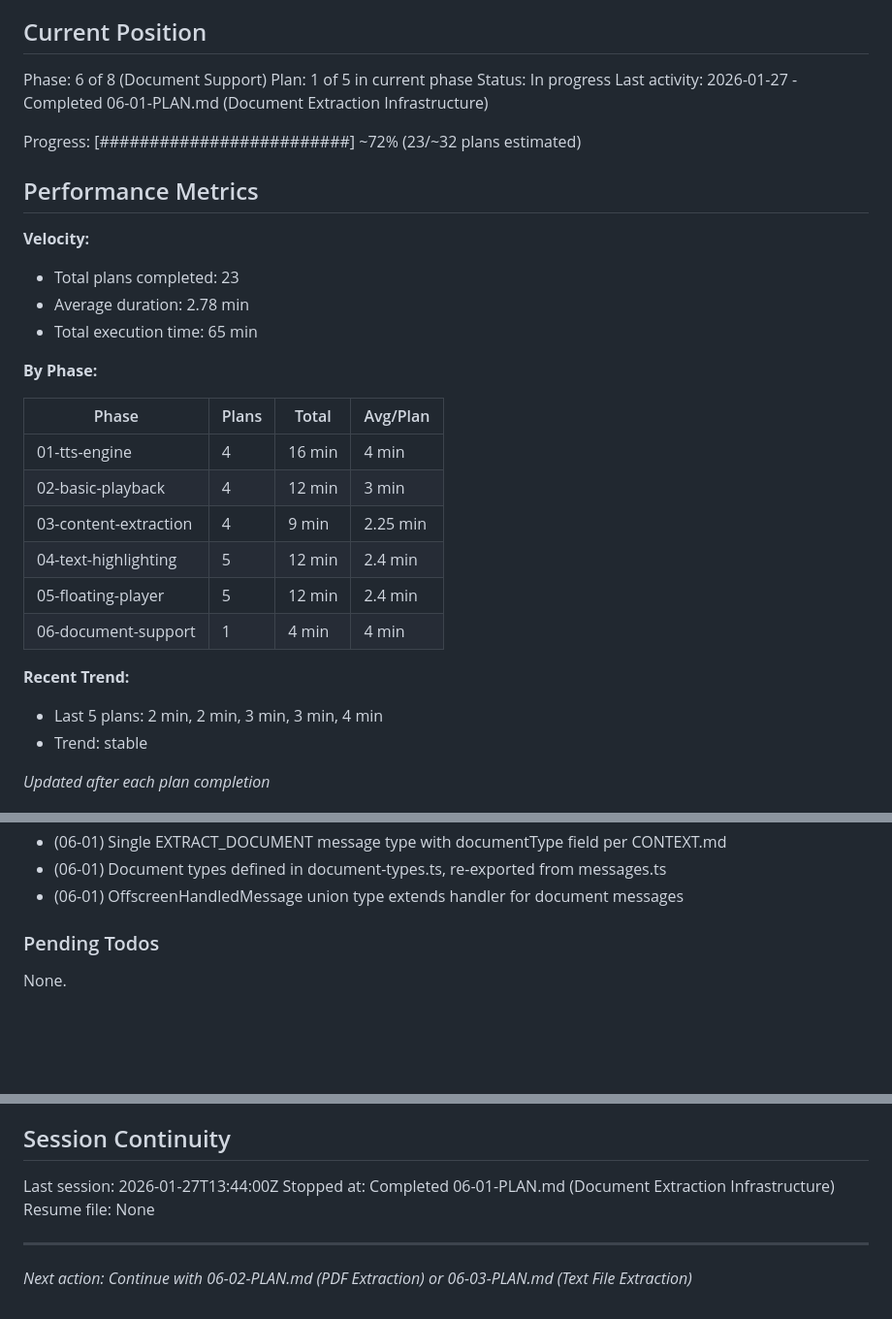
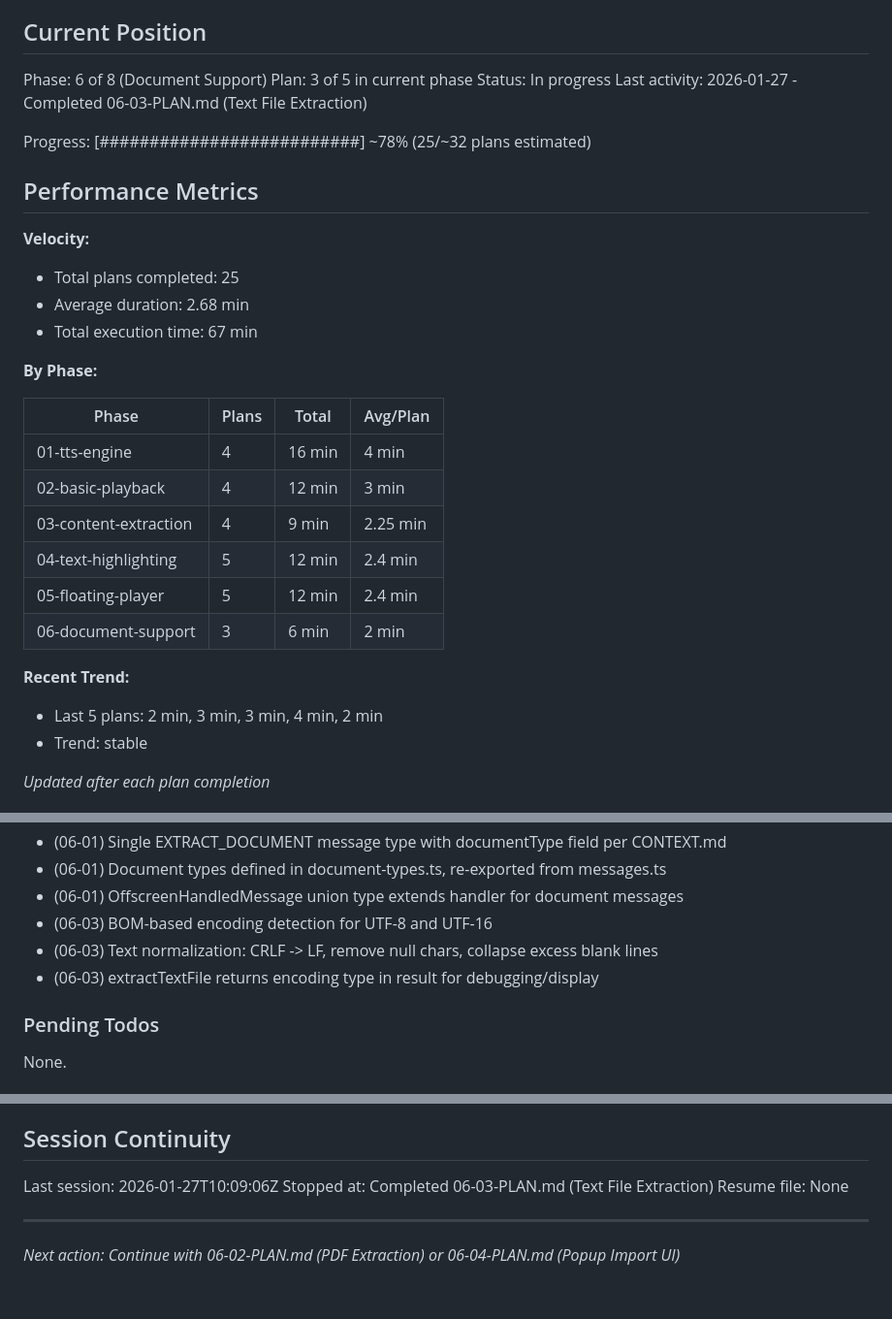
Before and after one commit to LucaDeLeo/best-tts, a Markdown page: .planning/STATE.md, 3 parts joined by grey strips. Shown at 97% size. GitHub-like rendering; blank space fills up the shorter version.

Commit message:
docs(06-03): complete text file extraction plan
Tasks completed: 2/2
- Create text file extractor module
- Integrate text file extraction in offscreen document

SUMMARY: .planning/phases/06-document-support/06-03-SUMMARY.md

```diff
--- a/.planning/STATE.md
+++ b/.planning/STATE.md
@@ -10,18 +10,18 @@ See: .planning/PROJECT.md (updated 2026-01-27)
 ## Current Position
 
 Phase: 6 of 8 (Document Support)
-Plan: 1 of 5 in current phase
+Plan: 3 of 5 in current phase
 Status: In progress
-Last activity: 2026-01-27 - Completed 06-01-PLAN.md (Document Extraction Infrastructure)
+Last activity: 2026-01-27 - Completed 06-03-PLAN.md (Text File Extraction)
 
-Progress: [#########################] ~72% (23/~32 plans estimated)
+Progress: [##########################] ~78% (25/~32 plans estimated)
 
 ## Performance Metrics
 
 **Velocity:**
-- Total plans completed: 23
-- Average duration: 2.78 min
-- Total execution time: 65 min
+- Total plans completed: 25
+- Average duration: 2.68 min
+- Total execution time: 67 min
 
 **By Phase:**
 
@@ -32,10 +32,10 @@ Progress: [#########################] ~72% (23/~32 plans estimated)
 | 03-content-extraction | 4 | 9 min | 2.25 min |
 | 04-text-highlighting | 5 | 12 min | 2.4 min |
 | 05-floating-player | 5 | 12 min | 2.4 min |
-| 06-document-support | 1 | 4 min | 4 min |
+| 06-document-support | 3 | 6 min | 2 min |
 
 **Recent Trend:**
-- Last 5 plans: 2 min, 2 min, 3 min, 3 min, 4 min
+- Last 5 plans: 2 min, 3 min, 3 min, 4 min, 2 min
 - Trend: stable
 
 *Updated after each plan completion*
@@ -120,6 +120,9 @@ Recent decisions affecting current work:
 - (06-01) Single EXTRACT_DOCUMENT message type with documentType field per CONTEXT.md
 - (06-01) Document types defined in document-types.ts, re-exported from messages.ts
 - (06-01) OffscreenHandledMessage union type extends handler for document messages
+- (06-03) BOM-based encoding detection for UTF-8 and UTF-16
+- (06-03) Text normalization: CRLF -> LF, remove null chars, collapse excess blank lines
+- (06-03) extractTextFile returns encoding type in result for debugging/display
 
 ### Pending Todos
 
@@ -134,9 +137,9 @@ None.
 
 ## Session Continuity
 
-Last session: 2026-01-27T13:44:00Z
-Stopped at: Completed 06-01-PLAN.md (Document Extraction Infrastructure)
+Last session: 2026-01-27T10:09:06Z
+Stopped at: Completed 06-03-PLAN.md (Text File Extraction)
 Resume file: None
 
 ---
-*Next action: Continue with 06-02-PLAN.md (PDF Extraction) or 06-03-PLAN.md (Text File Extraction)*
+*Next action: Continue with 06-02-PLAN.md (PDF Extraction) or 06-04-PLAN.md (Popup Import UI)*
```
Also changed, not shown: 1 other file.
